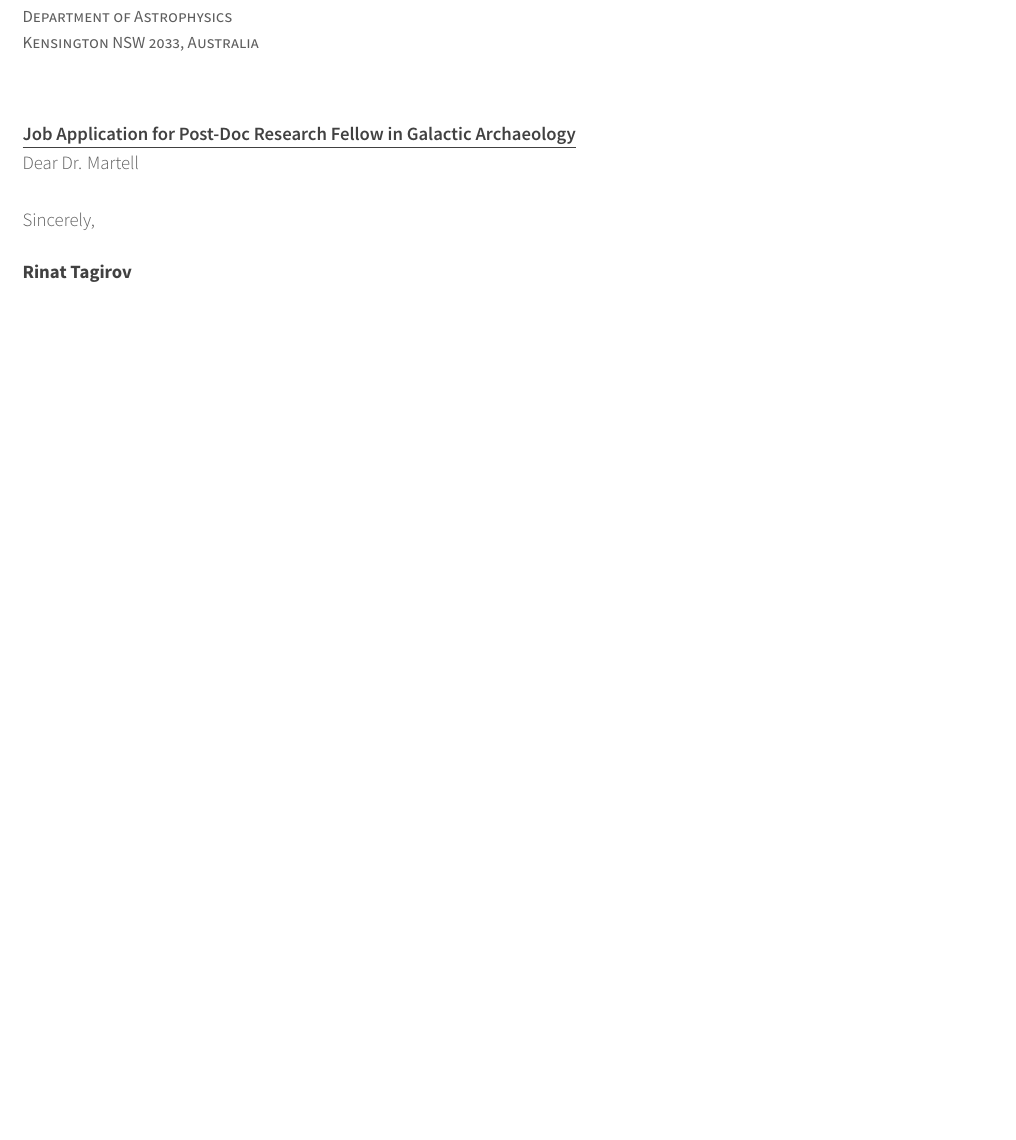
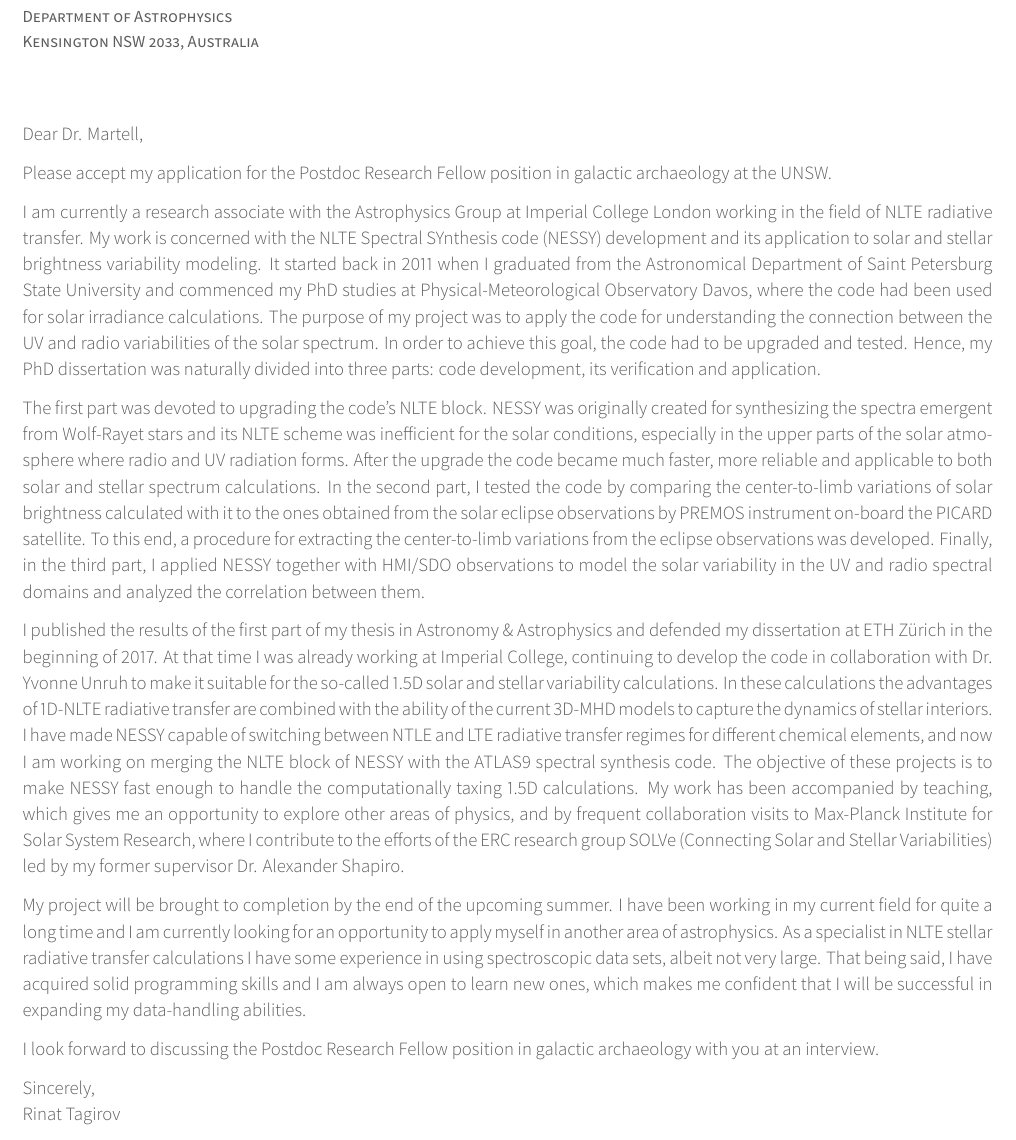
Before and after one commit to rtagirov/cv, a LaTeX CV (examples/coverletter.tex): part of the page, cut so that both start at the same text. The pictures show the PDF file examples/coverletter.pdf that the author committed with the source.

Commit message:
cover letter update

```diff
--- a/examples/coverletter.tex
+++ b/examples/coverletter.tex
@@ -86,7 +86,7 @@
 % The date on the letter, default is the date of compilation
 \letterdate{\today}
 % The title of the letter
-\lettertitle{Job Application for Post-Doc Research Fellow in Galactic Archaeology}
+%\lettertitle{Job Application for Postdoc Research Fellow in Galactic Archaeology}
 % How the letter is opened
 \letteropening{Dear Dr. Martell,}
 % How the letter is closed
@@ -117,8 +118,50 @@
 %-------------------------------------------------------------------------------
 \begin{cvletter}
 
-%\lettersection{About Me}
+Please accept my application for the Postdoc Research Fellow position in galactic archaeology at the UNSW.
 
-%\lettersection{Why Google?}
+I am currently a research associate with the Astrophysics Group at Imperial College London
+working in the field of NLTE radiative transfer.
+My work is concerned with the NLTE Spectral SYnthesis code (NESSY) development and its application to
+solar and stellar brightness variability modeling.
+It started back in 2011 when I graduated from the Astronomical Department of Saint Petersburg State University
+and commenced my PhD studies at Physical-Meteorological Observatory Davos,
+where the code had been used for solar irradiance calculations.
+The purpose of my project was to apply the code for understanding the connection between the UV and radio variabilities of the solar spectrum.
+In order to achieve this goal, the code had to be upgraded and tested.
+Hence, my PhD dissertation was naturally divided into three parts: code development, its verification and application.
 
-%\lettersection{Why Me?}
+The first part was devoted to upgrading the code's NLTE block.
+NESSY was originally created for synthesizing the spectra emergent from Wolf-Rayet stars and its NLTE scheme
+was inefficient for the solar conditions, especially in the upper parts of the solar atmosphere
+where radio and UV radiation forms. After the upgrade the code became much faster, more reliable
+and applicable to both solar and stellar spectrum calculations.
+In the second part, I tested the code by comparing the center-to-limb variations of solar brightness calculated with it
+to the ones obtained from the solar eclipse observations by PREMOS instrument on-board the PICARD satellite.
+To this end, a procedure for extracting the center-to-limb variations from the eclipse observations was developed.
+Finally, in the third part, I applied NESSY together with HMI/SDO observations to model the solar variability in the UV and radio
+spectral domains and analyzed the correlation between them.
+
+I published the results of the first part of my thesis in Astronomy \& Astrophysics
+and defended my dissertation at ETH Z{\"u}rich in the beginning of 2017.
+At that time I was already working at Imperial College, continuing to develop
+the code in collaboration with Dr. Yvonne Unruh to make it suitable
+for the so-called 1.5D solar and stellar variability calculations.
+In these calculations the advantages of 1D-NLTE radiative transfer are
+combined with the ability of the current 3D-MHD models to capture the dynamics of stellar interiors.
+I have made NESSY capable of switching between NTLE and LTE radiative transfer regimes for different chemical elements,
+and now I am working on merging the NLTE block of NESSY with the ATLAS9 spectral synthesis code.
+The objective of these projects is to make NESSY fast enough to handle the computationally taxing 1.5D calculations.
+My work has been accompanied by teaching, which gives me an opportunity to explore other areas of physics,
+and by frequent collaboration visits to Max-Planck Institute for Solar System Research,
+where I contribute to the efforts of the ERC research group SOLVe (Connecting Solar and Stellar Variabilities)
+led by my former supervisor Dr. Alexander Shapiro.
+
+My project will be brought to completion by the end of the upcoming summer.
+I have been working in my current field for quite a long time and I am currently looking
+for an opportunity to apply myself in another area of astrophysics.
+As a specialist in NLTE stellar radiative transfer calculations I have some experience in using spectroscopic data sets, albeit not very large.
+That being said, I have acquired solid programming skills and I am always open to learn new ones, which makes me confident that
+I will be successful in expanding my data-handling abilities.
+
+I look forward to discussing the Postdoc Research Fellow position in galactic archaeology with you at an interview.
```
Also changed, not shown: examples/cv/skills.tex (+1 -1 lines), examples/coverletter.pdf, examples/cv.pdf, examples/coverletter.tex (10 more changed lines).
